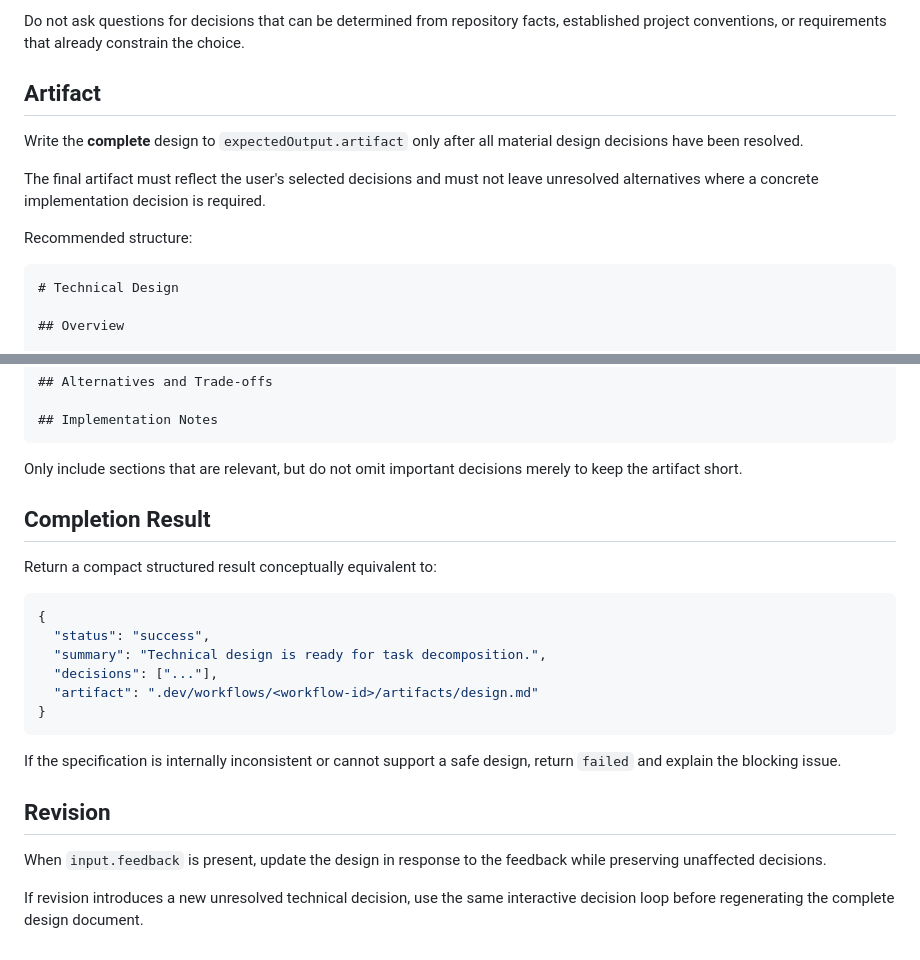
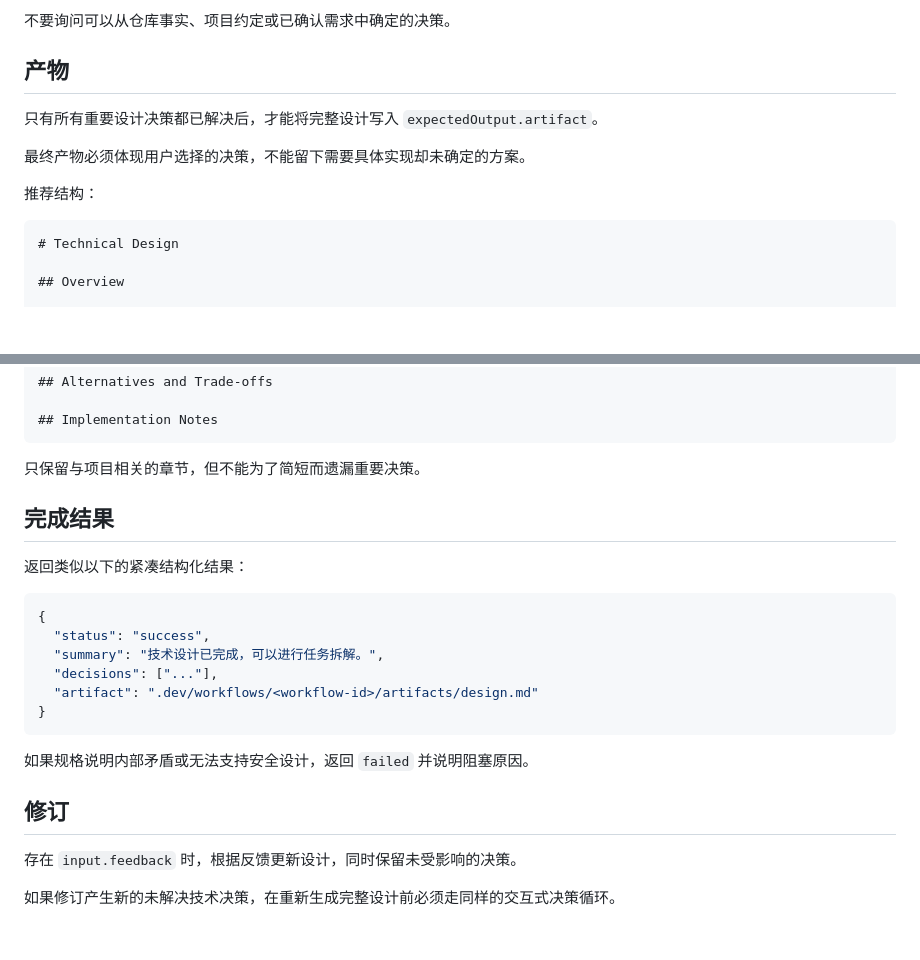
Before and after one commit to wuxianqiang/cli-plugin, a Markdown page: skills/design/SKILL.md, 2 parts joined by grey strips. Rendered like a GitHub page; blank space fills up the shorter version.

Commit message:
docs: 将 skills/design/SKILL.md 中文化

````diff
--- a/skills/design/SKILL.md
+++ b/skills/design/SKILL.md
@@ -83,13 +84,13 @@ The clarification loop does **not** complete the Design stage. It keeps the same
 
-Do not ask questions for decisions that can be determined from repository facts, established project conventions, or requirements that already constrain the choice.
+不要询问可以从仓库事实、项目约定或已确认需求中确定的决策。
 
-## Artifact
+## 产物
 
-Write the **complete** design to `expectedOutput.artifact` only after all material design decisions have been resolved.
+只有所有重要设计决策都已解决后，才能将完整设计写入 `expectedOutput.artifact`。
 
-The final artifact must reflect the user's selected decisions and must not leave unresolved alternatives where a concrete implementation decision is required.
+最终产物必须体现用户选择的决策，不能留下需要具体实现却未确定的方案。
 
-Recommended structure:
+推荐结构：
 
 ```markdown
 # Technical Design
@@ -117,25 +118,25 @@ Recommended structure:
 ## Implementation Notes
 ```
 
-Only include sections that are relevant, but do not omit important decisions merely to keep the artifact short.
+只保留与项目相关的章节，但不能为了简短而遗漏重要决策。
 
-## Completion Result
+## 完成结果
 
-Return a compact structured result conceptually equivalent to:
+返回类似以下的紧凑结构化结果：
 
 ```json
 {
   "status": "success",
-  "summary": "Technical design is ready for task decomposition.",
+  "summary": "技术设计已完成，可以进行任务拆解。",
   "decisions": ["..."],
   "artifact": ".dev/workflows/<workflow-id>/artifacts/design.md"
 }
 ```
 
-If the specification is internally inconsistent or cannot support a safe design, return `failed` and explain the blocking issue.
+如果规格说明内部矛盾或无法支持安全设计，返回 `failed` 并说明阻塞原因。
 
-## Revision
+## 修订
 
-When `input.feedback` is present, update the design in response to the feedback while preserving unaffected decisions.
+存在 `input.feedback` 时，根据反馈更新设计，同时保留未受影响的决策。
 
-If revision introduces a new unresolved technical decision, use the same interactive decision loop before regenerating the complete design document.
+如果修订产生新的未解决技术决策，在重新生成完整设计前必须走同样的交互式决策循环。
````
Also changed, not shown: other parts of skills/design/SKILL.md (+51 -50 lines).
